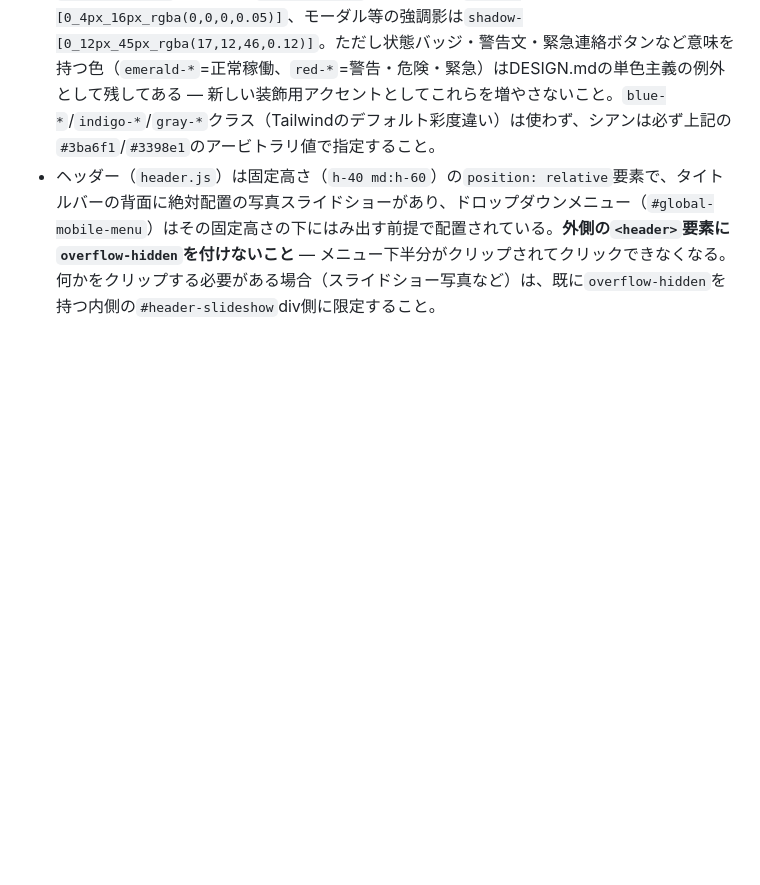
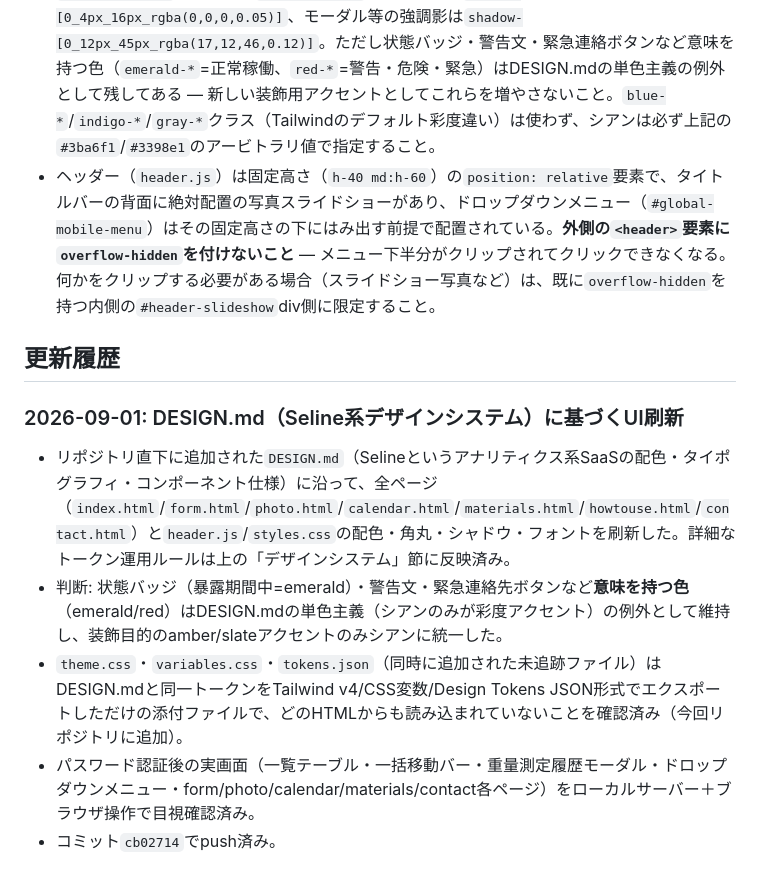
Before and after one commit to pinkycatchu/WebApp, a Markdown page: CLAUDE.md, the part around the change. GitHub-like rendering; blank space fills up the shorter version.

Commit message:
CLAUDE.mdに本日のDESIGN.md対応作業の更新履歴を追記
Co-Authored-By: Claude Sonnet 5 <noreply@anthropic.com>
Claude-Session: https://claude.ai/code/session_01WddQ8aoqUcRfU8pe7dJWvF

```diff
--- a/CLAUDE.md
+++ b/CLAUDE.md
@@ -56,3 +56,12 @@ python -m http.server 8000
 - `styles.css`は全ページで読み込まれ、Googleフォント「Inter」「Inter Tight」（`DESIGN.md`のSeline系デザインシステムにおけるRoobertの代替、大見出しには`.font-display`クラスを付与）と、いくつかの小さな自作ユーティリティ（`.grain-line`、選択範囲/スクロールバーの配色）を定義している。それ以外はすべてインラインのTailwindユーティリティクラスで、コンポーネントライブラリや`tailwind.config`は存在しない。
 - 配色は`DESIGN.md`のトークンに準拠（2026-09-01に全ページ移行済み）: 中立色はTailwindの`stone-*`スケールがそのままトークンと一致する（`stone-50`=Stone Canvas、`stone-300`=Stone Muted、`stone-400`=Ash Gray、`stone-500`=Warm Gray、`stone-900`=Soot、`stone-950`=Ink Black）ためTailwindクラスをそのまま使う。唯一の彩度アクセントはシアン（`bg-[#3ba6f1]`＝Cyan Signal、`text-[#3398e1]`＝Cyan Edge、`bg-[#c1e1f7]`＝Sky Wash）で、旧来のamber/slate系クラスの代わりに使う。ボタンは`rounded-full`のピル型、カードは`rounded-[10px]`、入力欄は`rounded-[6px]`、カード影は`shadow-[0_4px_16px_rgba(0,0,0,0.05)]`、モーダル等の強調影は`shadow-[0_12px_45px_rgba(17,12,46,0.12)]`。ただし状態バッジ・警告文・緊急連絡ボタンなど意味を持つ色（`emerald-*`=正常稼働、`red-*`=警告・危険・緊急）はDESIGN.mdの単色主義の例外として残してある — 新しい装飾用アクセントとしてこれらを増やさないこと。`blue-*`/`indigo-*`/`gray-*`クラス（Tailwindのデフォルト彩度違い）は使わず、シアンは必ず上記の`#3ba6f1`/`#3398e1`のアービトラリ値で指定すること。
 - ヘッダー（`header.js`）は固定高さ（`h-40 md:h-60`）の`position: relative`要素で、タイトルバーの背面に絶対配置の写真スライドショーがあり、ドロップダウンメニュー（`#global-mobile-menu`）はその固定高さの下にはみ出す前提で配置されている。**外側の`<header>`要素に`overflow-hidden`を付けないこと** — メニュー下半分がクリップされてクリックできなくなる。何かをクリップする必要がある場合（スライドショー写真など）は、既に`overflow-hidden`を持つ内側の`#header-slideshow`div側に限定すること。
+
+## 更新履歴
+
+### 2026-09-01: DESIGN.md（Seline系デザインシステム）に基づくUI刷新
+- リポジトリ直下に追加された`DESIGN.md`（Selineというアナリティクス系SaaSの配色・タイポグラフィ・コンポーネント仕様）に沿って、全ページ（`index.html`/`form.html`/`photo.html`/`calendar.html`/`materials.html`/`howtouse.html`/`contact.html`）と`header.js`/`styles.css`の配色・角丸・シャドウ・フォントを刷新した。詳細なトークン運用ルールは上の「デザインシステム」節に反映済み。
+- 判断: 状態バッジ（暴露期間中=emerald）・警告文・緊急連絡先ボタンなど**意味を持つ色**（emerald/red）はDESIGN.mdの単色主義（シアンのみが彩度アクセント）の例外として維持し、装飾目的のamber/slateアクセントのみシアンに統一した。
+- `theme.css`・`variables.css`・`tokens.json`（同時に追加された未追跡ファイル）はDESIGN.mdと同一トークンをTailwind v4/CSS変数/Design Tokens JSON形式でエクスポートしただけの添付ファイルで、どのHTMLからも読み込まれていないことを確認済み（今回リポジトリに追加）。
+- パスワード認証後の実画面（一覧テーブル・一括移動バー・重量測定履歴モーダル・ドロップダウンメニュー・form/photo/calendar/materials/contact各ページ）をローカルサーバー＋ブラウザ操作で目視確認済み。
+- コミット`cb02714`でpush済み。
```
